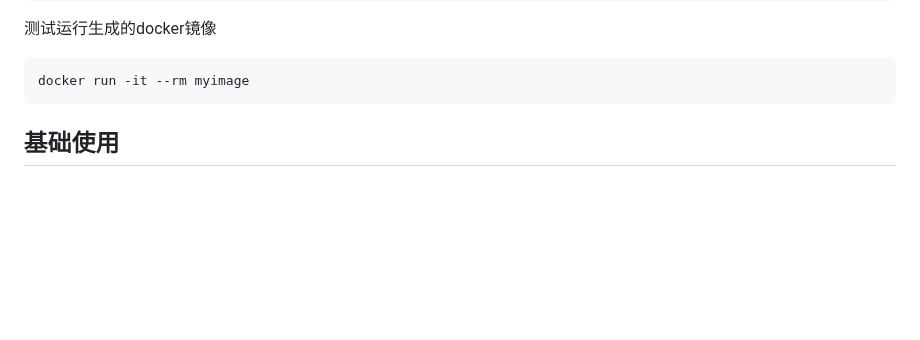
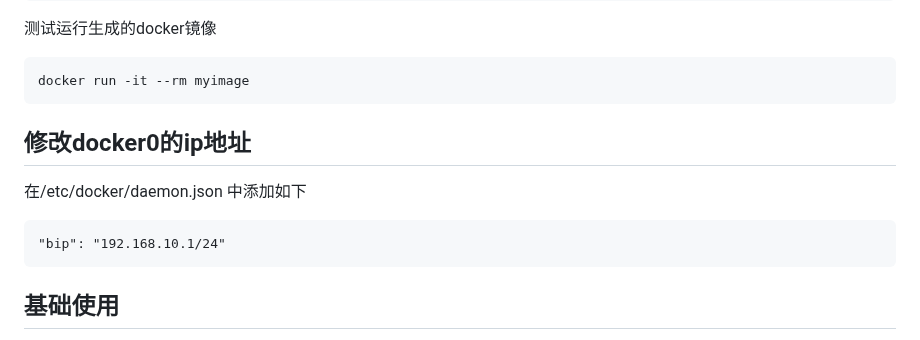
Before and after one commit to 54shady/mygentoo, a Markdown page: docker/README.md, the part around the change. Drawn GitHub-style; blank space fills up the shorter version.

Commit message:
Alter docker0 ip address

```diff
--- a/docker/README.md
+++ b/docker/README.md
@@ -29,6 +29,12 @@ docker利用主机资源跑rootfs
 测试运行生成的docker镜像
 
 	docker run -it --rm myimage
+
+## 修改docker0的ip地址
+
+在/etc/docker/daemon.json 中添加如下
+
+	"bip": "192.168.10.1/24"
 
 ## 基础使用
 
```
